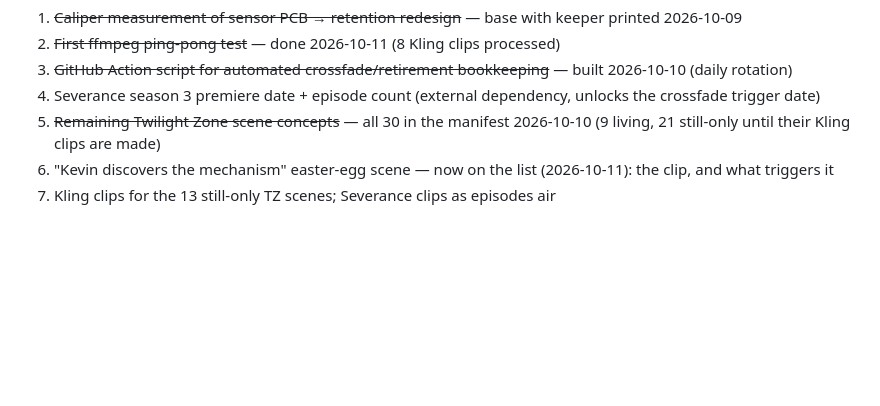
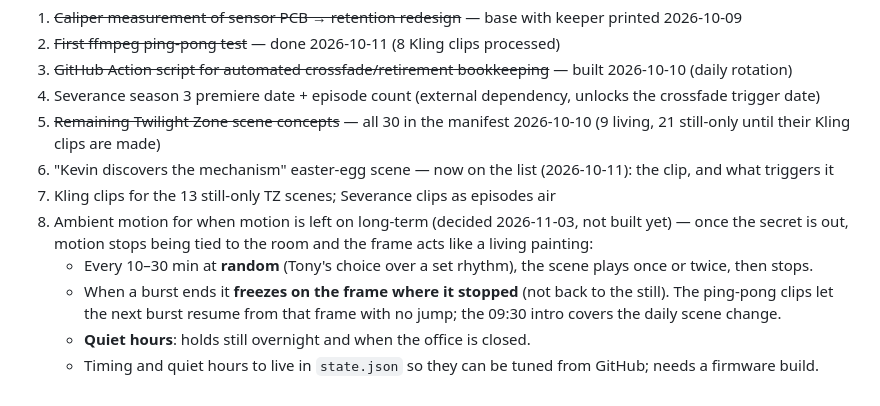
Before and after one commit to tmccartney-jpg/living-photos, a Markdown page: docs/Authority.md, the part around the change. GitHub-like rendering; blank space fills up the shorter version.

Commit message:
Open item 8: ambient motion plan for long-term motion-on (random bursts, freeze where stopped, quiet hours)
Co-Authored-By: Claude Opus 5.5 <noreply@anthropic.com>
Claude-Session: https://claude.ai/code/session_011mYARWtUjSy7SBoQC1RCvJ

```diff
--- a/docs/Authority.md
+++ b/docs/Authority.md
@@ -70,3 +70,8 @@ To modify a locked behavior or reference fact:
 5. ~~Remaining Twilight Zone scene concepts~~ — all 30 in the manifest 2026-10-10 (9 living, 21 still-only until their Kling clips are made)
 6. "Kevin discovers the mechanism" easter-egg scene — now on the list (2026-10-11): the clip, and what triggers it
 7. Kling clips for the 13 still-only TZ scenes; Severance clips as episodes air
+8. Ambient motion for when motion is left on long-term (decided 2026-11-03, not built yet) — once the secret is out, motion stops being tied to the room and the frame acts like a living painting:
+   - Every 10–30 min at **random** (Tony's choice over a set rhythm), the scene plays once or twice, then stops.
+   - When a burst ends it **freezes on the frame where it stopped** (not back to the still). The ping-pong clips let the next burst resume from that frame with no jump; the 09:30 intro covers the daily scene change.
+   - **Quiet hours**: holds still overnight and when the office is closed.
+   - Timing and quiet hours to live in `state.json` so they can be tuned from GitHub; needs a firmware build.
```
